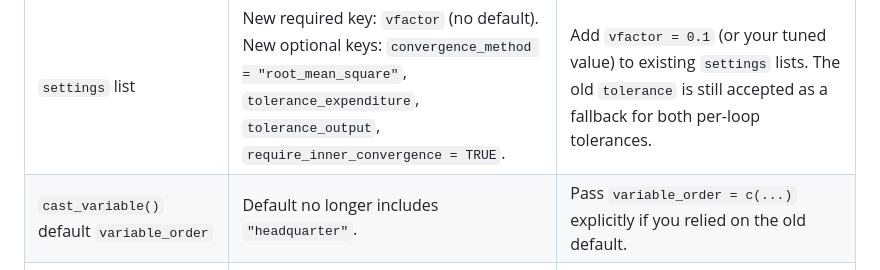
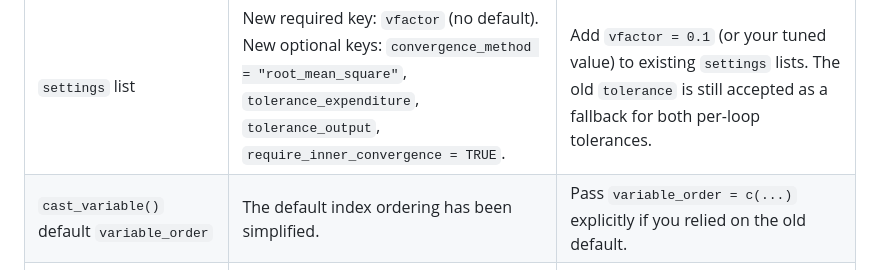
Before and after one commit to julianhinz/KITE, a Markdown page: NEWS.md, the part around the change. Rendered like a GitHub page.

Commit message:
docs: 26.05 — generalise cast_variable migration note in NEWS
Drop the explicit dimension name from the migration table — describing
the change as an index-ordering simplification is sufficient guidance
for users who relied on the old default.

```diff
--- a/NEWS.md
+++ b/NEWS.md
@@ -10,7 +10,7 @@ an S3 result type. Existing 24.01 scripts will need a one-time migration.
 | `update_equilibrium()` return | Plain list → S3-classed `kite_result` with a model-specific subclass and an attached `info` block (`convergence`, `criterion`, `iterations`, `elapsed_seconds`). | Top-level element names (`model`, `initial_conditions`, `model_scenario`, `output`, `settings`) are preserved. Code accessing those by name keeps working. |
 | `process_results()` | Plain function with internal `if` branches → S3 generic dispatching on the model class set by `update_equilibrium()`. | User-facing call `process_results(result)` is unchanged. Custom downstream methods should adopt S3 (`process_results.<class>`). |
 | `settings` list | New required key: `vfactor` (no default). New optional keys: `convergence_method = "root_mean_square"`, `tolerance_expenditure`, `tolerance_output`, `require_inner_convergence = TRUE`. | Add `vfactor = 0.1` (or your tuned value) to existing `settings` lists. The old `tolerance` is still accepted as a fallback for both per-loop tolerances. |
-| `cast_variable()` default `variable_order` | Default no longer includes `"headquarter"`. | Pass `variable_order = c(...)` explicitly if you relied on the old default. |
+| `cast_variable()` default `variable_order` | The default index ordering has been simplified. | Pass `variable_order = c(...)` explicitly if you relied on the old default. |
 | Initial conditions | The 24.01 helper used to iterate baseline wages/expenditures to model consistency. 26.05 expects pre-calibrated initial conditions (the package no longer ships an iteration helper). | Use initial-conditions data shipped with the model or built externally; contact `KITE@kielinstitut.de` for a calibrated baseline. |
 
 ## New features
```
